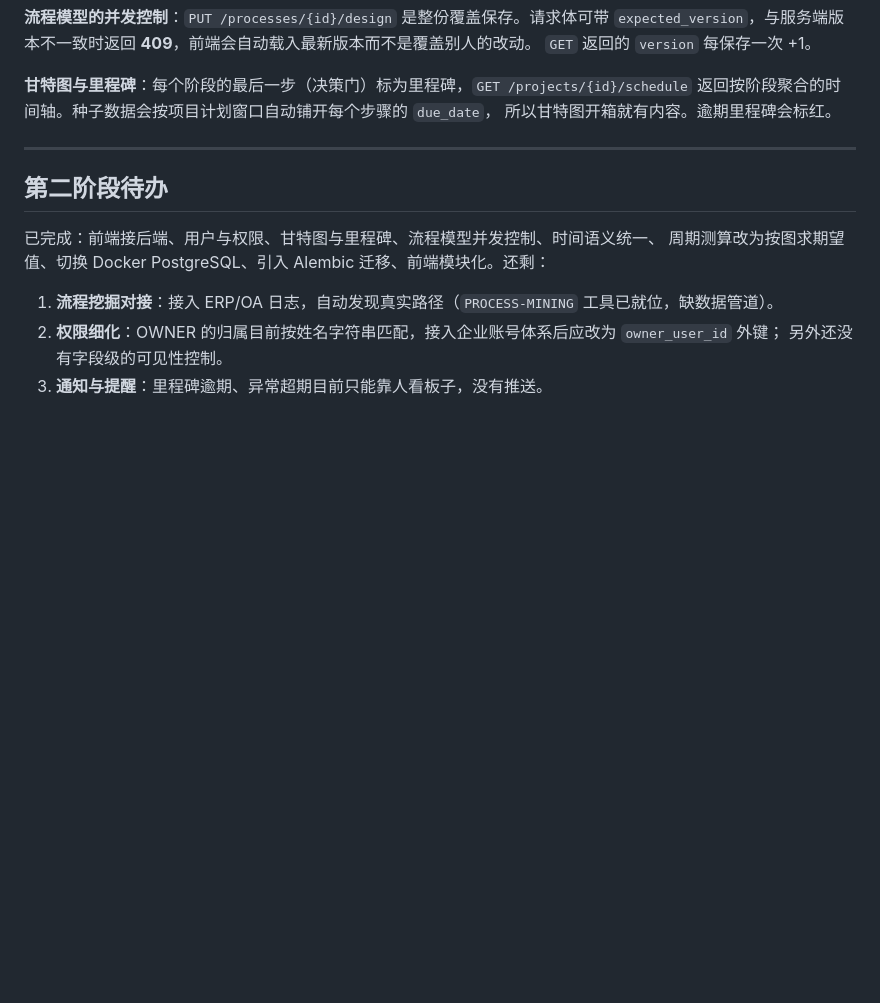
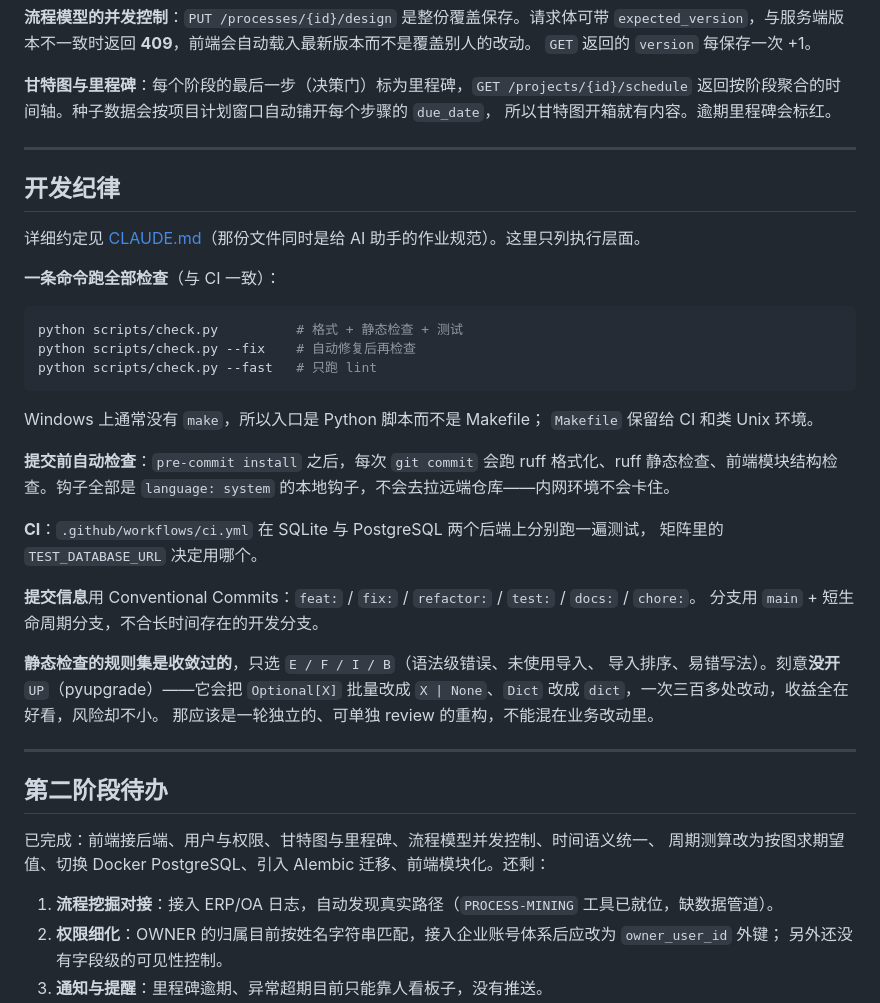
Before and after one commit to adooper-liu/Logix_Pms, a Markdown page: README.md, the part around the change. Rendered like a GitHub page; blank space fills up the shorter version.

Commit message:
docs: 补充开发纪律与检查入口说明

````diff
--- a/README.md
+++ b/README.md
@@ -503,6 +503,38 @@ OWNER 的归属判断目前按**姓名文本**匹配（`user.display_name == pro
 
 ---
 
+## 开发纪律
+
+详细约定见 [CLAUDE.md](CLAUDE.md)（那份文件同时是给 AI 助手的作业规范）。这里只列执行层面。
+
+**一条命令跑全部检查**（与 CI 一致）：
+
+```bash
+python scripts/check.py          # 格式 + 静态检查 + 测试
+python scripts/check.py --fix    # 自动修复后再检查
+python scripts/check.py --fast   # 只跑 lint
+```
+
+Windows 上通常没有 `make`，所以入口是 Python 脚本而不是 Makefile；
+`Makefile` 保留给 CI 和类 Unix 环境。
+
+**提交前自动检查**：`pre-commit install` 之后，每次 `git commit` 会跑
+ruff 格式化、ruff 静态检查、前端模块结构检查。钩子全部是 `language: system`
+的本地钩子，不会去拉远端仓库——内网环境不会卡住。
+
+**CI**：`.github/workflows/ci.yml` 在 SQLite 与 PostgreSQL 两个后端上分别跑一遍测试，
+矩阵里的 `TEST_DATABASE_URL` 决定用哪个。
+
+**提交信息**用 Conventional Commits：`feat:` / `fix:` / `refactor:` / `test:` / `docs:` / `chore:`。
+分支用 `main` + 短生命周期分支，不合长时间存在的开发分支。
+
+**静态检查的规则集是收敛过的**，只选 `E / F / I / B`（语法级错误、未使用导入、
+导入排序、易错写法）。刻意**没开** `UP`（pyupgrade）——它会把 `Optional[X]` 批量改成
+`X | None`、`Dict` 改成 `dict`，一次三百多处改动，收益全在好看，风险却不小。
+那应该是一轮独立的、可单独 review 的重构，不能混在业务改动里。
+
+---
+
 ## 第二阶段待办
 
 已完成：前端接后端、用户与权限、甘特图与里程碑、流程模型并发控制、时间语义统一、
````
